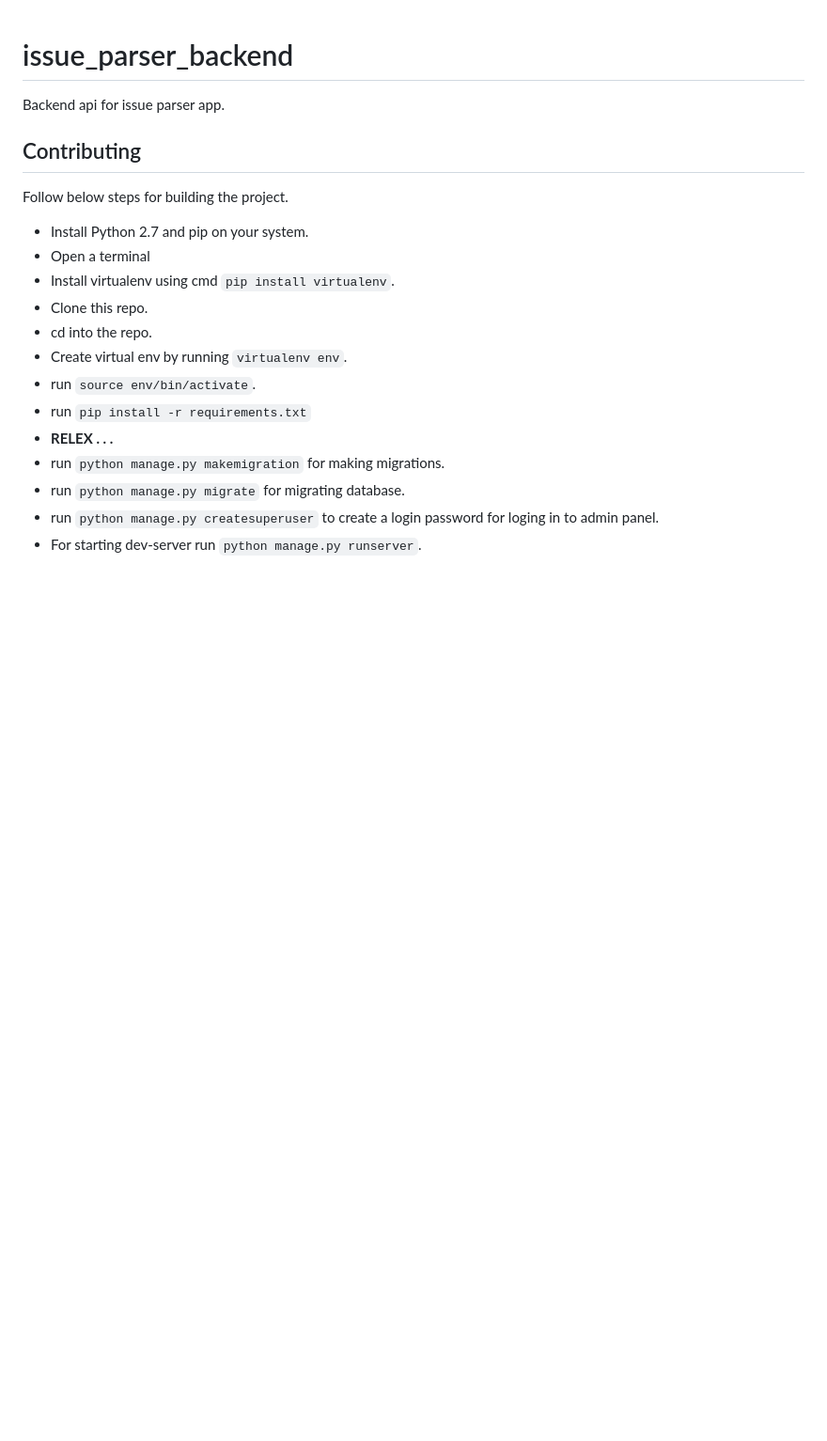
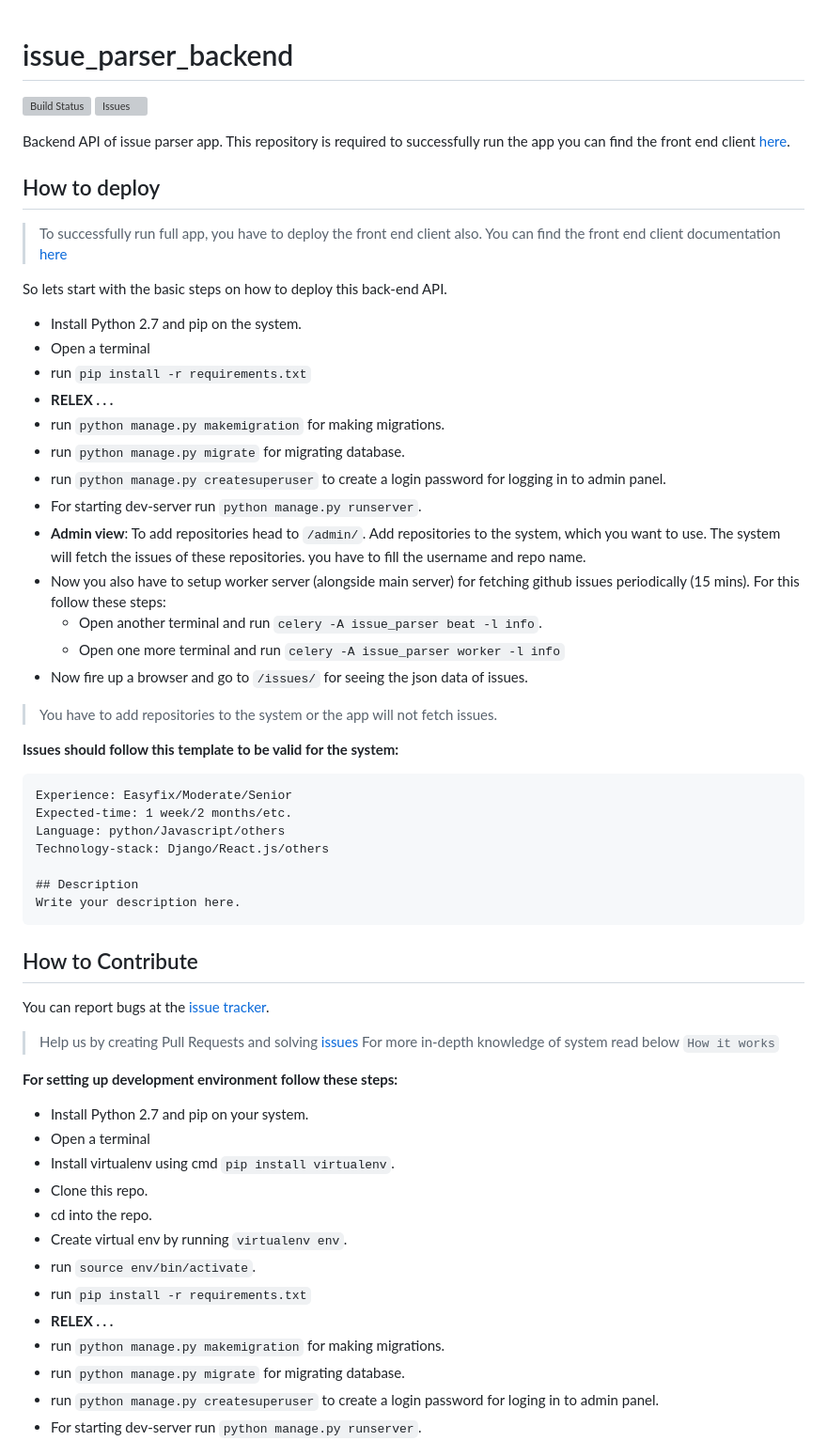
Before and after one commit to ossn/fixme_backend, a Markdown page: README.md, the part around the change printed below. Shown: that part at 94% size. GitHub-like rendering; blank space fills up the shorter version; grey boxes are pictures that could not be loaded.

````diff
--- a/README.md
+++ b/README.md
@@ -1,7 +1,51 @@
 # issue_parser_backend
-Backend api for issue parser app.
-## Contributing
-Follow below steps for building the project.
+
+[![Build Status](https://travis-ci.org/razat249/issue_parser_backend.svg?branch=master)](https://travis-ci.org/razat249/issue_parser_backend)
+[![Issues](https://camo.githubusercontent.com/926d8ca67df15de5bd1abac234c0603d94f66c00/68747470733a2f2f696d672e736869656c64732e696f2f62616467652f636f6e747269627574696f6e732d77656c636f6d652d627269676874677265656e2e7376673f7374796c653d666c6174)](https://github.com/razat249/issue_parser_backend/issues)
+
+Backend API of issue parser app. This repository is required to successfully run the app you can find the front end client [here](https://github.com/mozillacampusclubs/issue_parser_frontend/).
+
+
+## How to deploy
+> To successfully run full app, you have to deploy the front end client also. You can find the front end client documentation [here](https://github.com/mozillacampusclubs/issue_parser_frontend/)
+
+So lets start with the basic steps on how to deploy this back-end API.
+- Install Python 2.7 and pip on the system.
+- Open a terminal
+- run `pip install -r requirements.txt`
+- **RELEX . . .**
+- run `python manage.py makemigration` for making migrations.
+- run `python manage.py migrate` for migrating database.
+- run `python manage.py createsuperuser` to create a login password for logging in to admin panel.
+- For starting dev-server run `python manage.py runserver`.
+- **Admin view**: To add repositories head to `/admin/`. Add repositories to the system, which you want to use. The system will fetch the issues of these repositories. you have to fill the username and repo name.
+- Now you also have to setup worker server (alongside main server) for fetching github issues periodically (15 mins). For this follow these steps:
+    - Open another terminal and run `celery -A issue_parser beat -l info`.
+    - Open one more terminal and run `celery -A issue_parser worker -l info`
+- Now fire up a browser and go to `/issues/` for seeing the json data of issues.
+> You have to add repositories to the system or the app will not fetch issues.
+
+**Issues should follow this template to be valid for the system:**
+```
+Experience: Easyfix/Moderate/Senior
+Expected-time: 1 week/2 months/etc.
+Language: python/Javascript/others
+Technology-stack: Django/React.js/others
+
+## Description
+Write your description here.
+```
+
+<!--**For full guide on how to deploy the back end go [here](./docs/deploy.md)**-->
+
+
+## How to Contribute
+You can report bugs at the [issue tracker](https://github.com/mozillacampusclubs/issue_parser_backend/issues).
+
+> Help us by creating Pull Requests and solving [issues](https://github.com/mozillacampusclubs/issue_parser_backend/issues)
+> For more in-depth knowledge of system read below `How it works`
+
+**For setting up development environment follow these steps:**
 - Install Python 2.7 and pip on your system.
 - Open a terminal
 - Install virtualenv using cmd `pip install virtualenv`.
````
Also changed, not shown: other parts of README.md (+34 -1 lines), docs/img/system-design.png (added), 1 other file.
